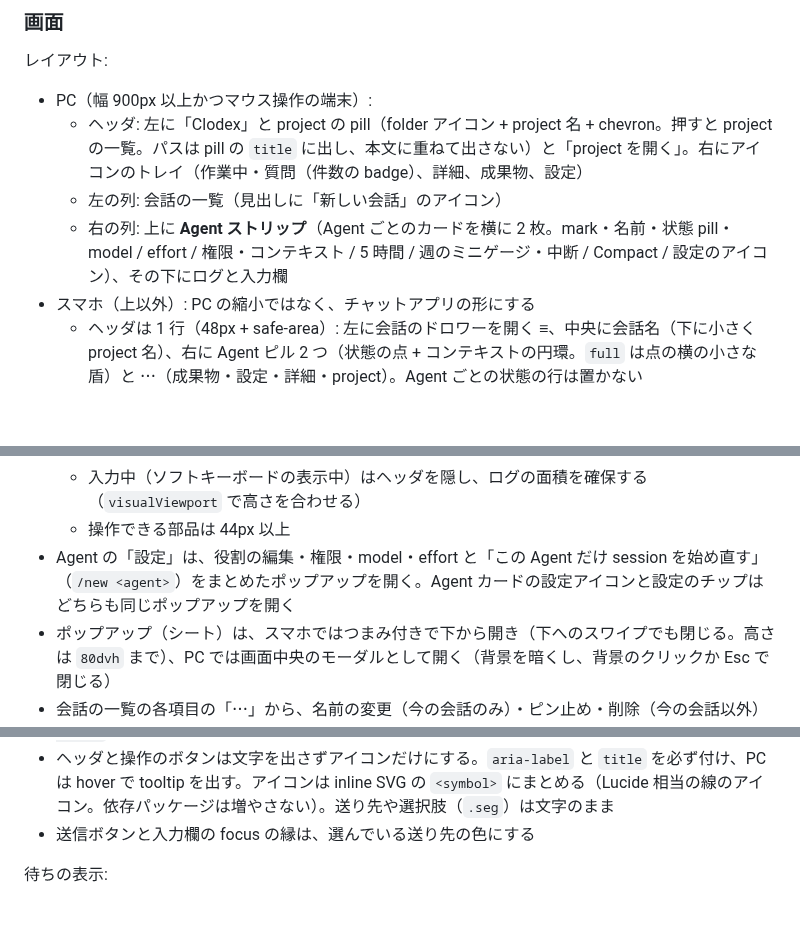
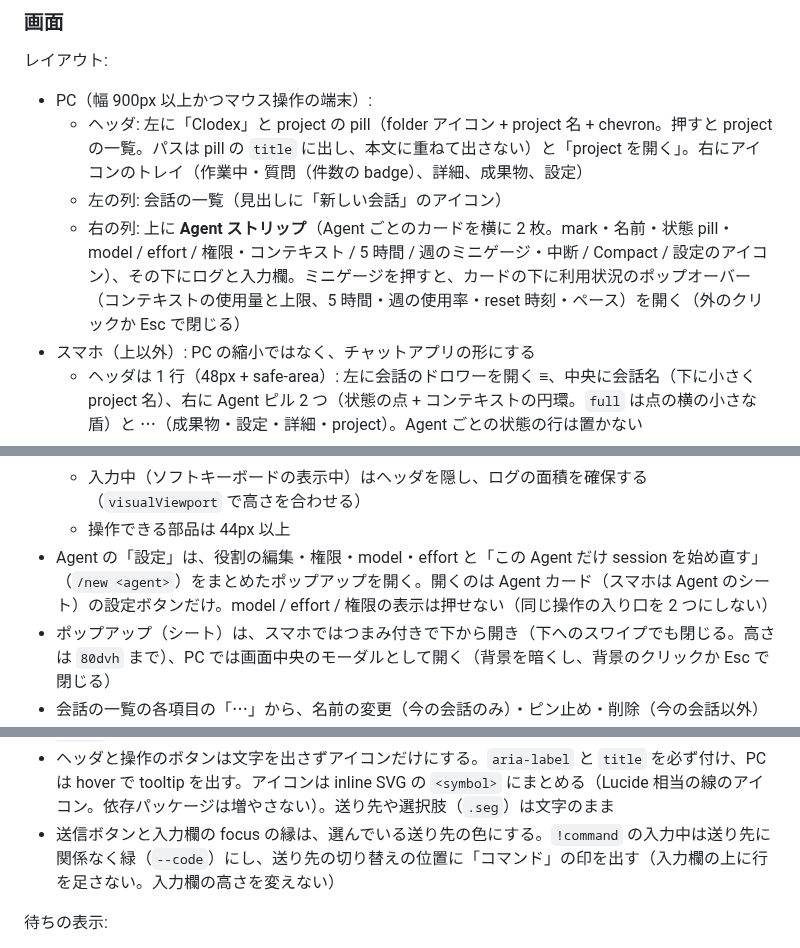
Before and after one commit to HiraG-62/Clodex, a Markdown page: docs/DESIGN.md, 3 parts joined by grey strips. GitHub-like rendering; blank space fills up the shorter version.

Commit message:
docs: !command の入力中の色、設定の入り口、利用状況のポップオーバーを決める
Co-Authored-By: Claude Opus 5.5 <noreply@anthropic.com>

```diff
--- a/docs/DESIGN.md
+++ b/docs/DESIGN.md
@@ -1221,7 +1221,7 @@ terminal の文字列ではなく、構造化したデータを JSON で送る
 - PC（幅 900px 以上かつマウス操作の端末）:
   - ヘッダ: 左に「Clodex」と project の pill（folder アイコン + project 名 + chevron。押すと project の一覧。パスは pill の `title` に出し、本文に重ねて出さない）と「project を開く」。右にアイコンのトレイ（作業中・質問（件数の badge）、詳細、成果物、設定）
   - 左の列: 会話の一覧（見出しに「新しい会話」のアイコン）
-  - 右の列: 上に **Agent ストリップ**（Agent ごとのカードを横に 2 枚。mark・名前・状態 pill・model / effort / 権限・コンテキスト / 5 時間 / 週のミニゲージ・中断 / Compact / 設定のアイコン）、その下にログと入力欄
+  - 右の列: 上に **Agent ストリップ**（Agent ごとのカードを横に 2 枚。mark・名前・状態 pill・model / effort / 権限・コンテキスト / 5 時間 / 週のミニゲージ・中断 / Compact / 設定のアイコン）、その下にログと入力欄。ミニゲージを押すと、カードの下に利用状況のポップオーバー（コンテキストの使用量と上限、5 時間・週の使用率・reset 時刻・ペース）を開く（外のクリックか Esc で閉じる）
 - スマホ（上以外）: PC の縮小ではなく、チャットアプリの形にする
   - ヘッダは 1 行（48px + safe-area）: 左に会話のドロワーを開く ≡、中央に会話名（下に小さく project 名）、右に Agent ピル 2 つ（状態の点 + コンテキストの円環。`full` は点の横の小さな盾）と ⋯（成果物・設定・詳細・project）。Agent ごとの状態の行は置かない
   - Agent ピルを押すと、その Agent のシート（設定の要約、利用枠と reset 時刻、中断 / Compact / 設定の 44px ボタン）が下から開く
@@ -1230,7 +1230,7 @@ terminal の文字列ではなく、構造化したデータを JSON で送る
   - 入力欄: [送り先の mark（押すと切り替え）][入力欄][画像][送信]。作業中・質問は入力欄の上に浮く pill（0 件なら出さない）
   - 入力中（ソフトキーボードの表示中）はヘッダを隠し、ログの面積を確保する（`visualViewport` で高さを合わせる）
   - 操作できる部品は 44px 以上
-- Agent の「設定」は、役割の編集・権限・model・effort と「この Agent だけ session を始め直す」（`/new <agent>`）をまとめたポップアップを開く。Agent カードの設定アイコンと設定のチップはどちらも同じポップアップを開く
+- Agent の「設定」は、役割の編集・権限・model・effort と「この Agent だけ session を始め直す」（`/new <agent>`）をまとめたポップアップを開く。開くのは Agent カード（スマホは Agent のシート）の設定ボタンだけ。model / effort / 権限の表示は押せない（同じ操作の入り口を 2 つにしない）
 - ポップアップ（シート）は、スマホではつまみ付きで下から開き（下へのスワイプでも閉じる。高さは `80dvh` まで）、PC では画面中央のモーダルとして開く（背景を暗くし、背景のクリックか Esc で閉じる）
 - 会話の一覧の各項目の「⋯」から、名前の変更（今の会話のみ）・ピン止め・削除（今の会話以外）を行う
 
@@ -1255,7 +1255,7 @@ terminal の文字列ではなく、構造化したデータを JSON で送る
 - 全部品の質感を送り先の切り替えにそろえる: くぼんだ下地（`--sunken`）の上に、選んだものが `--panel` で浮く（1px の ring で縁取る。白黒反転にしない）。角丸は入れ子でそろえる。Agent の色は小さな点や細い線で使い、面を塗らない。白黒反転の主ボタンは 1 画面に 1 つまで
 - 操作できる部品はすべて hover / 押下 / 選択中 / 押せない / focus-visible / 処理中の見た目を持つ。押せないときは意味の色（赤など）も消す。変化は 120ms 程度の transition にし、`prefers-reduced-motion` では止める
 - ヘッダと操作のボタンは文字を出さずアイコンだけにする。`aria-label` と `title` を必ず付け、PC は hover で tooltip を出す。アイコンは inline SVG の `<symbol>` にまとめる（Lucide 相当の線のアイコン。依存パッケージは増やさない）。送り先や選択肢（`.seg`）は文字のまま
-- 送信ボタンと入力欄の focus の縁は、選んでいる送り先の色にする
+- 送信ボタンと入力欄の focus の縁は、選んでいる送り先の色にする。`!command` の入力中は送り先に関係なく緑（`--code`）にし、送り先の切り替えの位置に「コマンド」の印を出す（入力欄の上に行を足さない。入力欄の高さを変えない）
 
 待ちの表示:
 
```
Also changed, not shown: docs/specs/UI-POLISH-1.md (added, +38 -0 lines).
